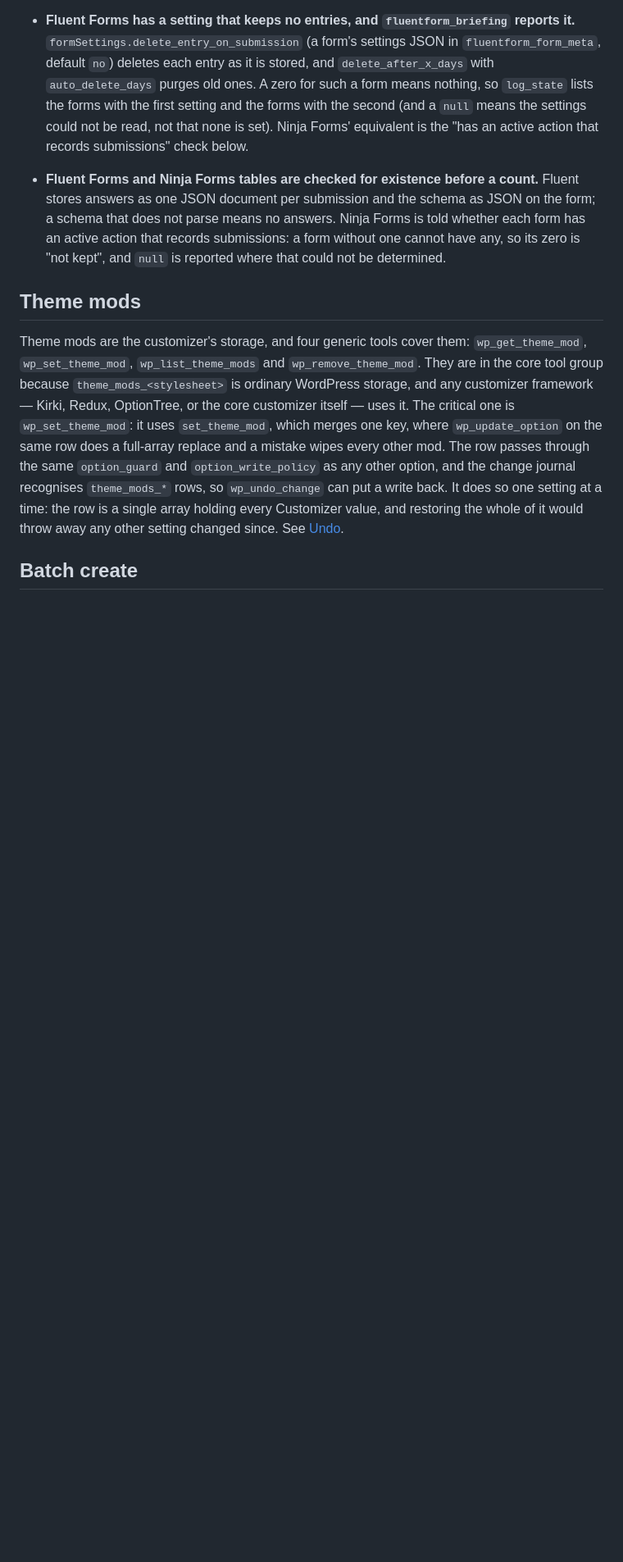
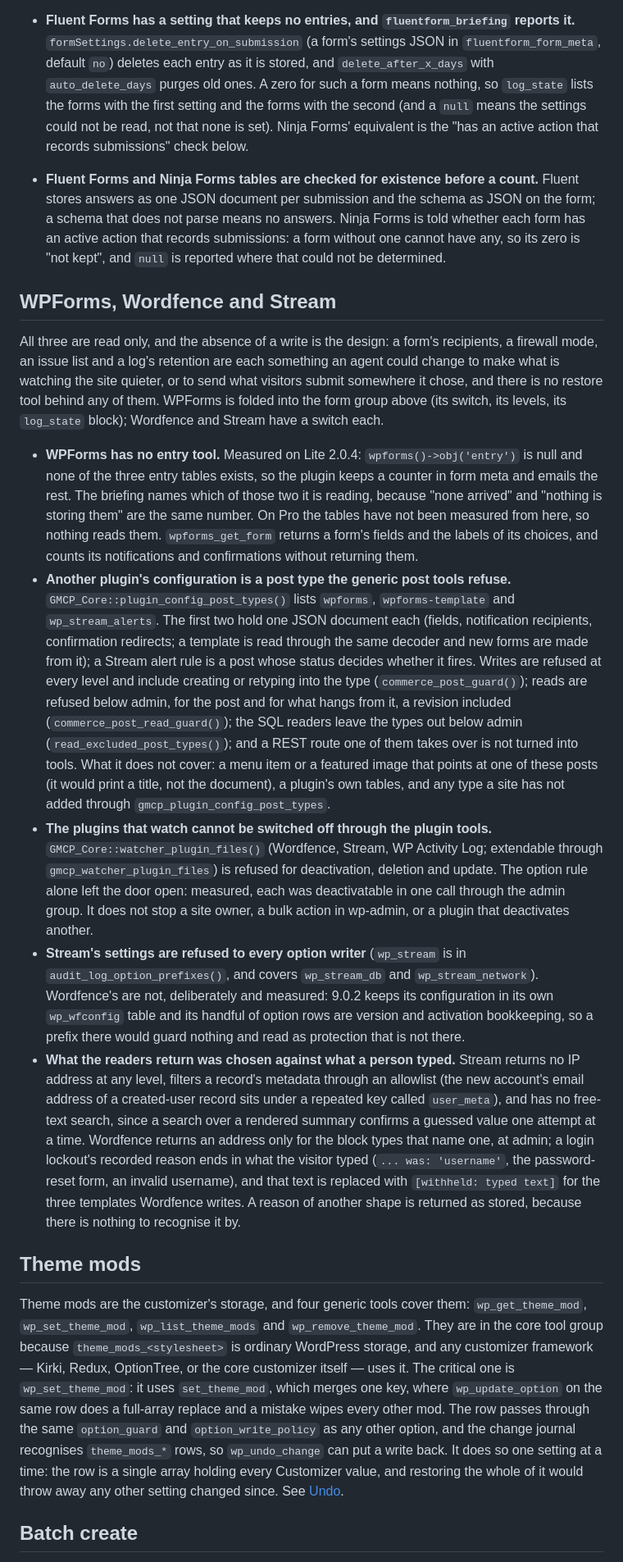
Before and after one commit to yorch/wp-guarded-mcp, a Markdown page: docs/guardrails.md, the part around the change. Shown at 82% size. Drawn GitHub-style; blank space fills up the shorter version.

Commit message:
docs(guardrails): describe the WPForms, Wordfence and Stream guards
#46 added three groups and two guards (the configuration-post list and the watcher-plugin
list) to README.md, readme.txt, AGENTS.md and the source, and nothing to docs/guardrails.md,
which is where the other groups say what they refuse and what they do not cover. After the
merge that page was the one place describing the form group as three plugins, with no mention
of a fourth or of the rules that make its withholding mean something.

One section, written against what the code does after the merge: why WPForms has no entry tool
(measured on Lite: no entries component, no tables), which post types the configuration rule
lists and which readers and writers ask it, what it deliberately does not cover (a menu item or
featured image pointing at one, a plugin's own tables, types a site has not added), what the
watcher-plugin rule refuses and what it cannot stop (a site owner, a bulk action in wp-admin,
a plugin that deactivates another), why Stream's option prefix exists and why Wordfence has no
equivalent, and what the readers withhold, including the login-lockout reason and the fact that
only three of Wordfence's templates are recognised.

Co-Authored-By: Claude Sonnet 5.5 <noreply@anthropic.com>
Claude-Session: https://claude.ai/code/session_01Kj7fTBm12dKEuEaEtZVufB

```diff
--- a/docs/guardrails.md
+++ b/docs/guardrails.md
@@ -1489,6 +1489,53 @@ re-read.
   has an active action that records submissions: a form without one cannot have any, so its
   zero is "not kept", and `null` is reported where that could not be determined.
 
+## WPForms, Wordfence and Stream
+
+All three are read only, and the absence of a write is the design: a form's recipients, a
+firewall mode, an issue list and a log's retention are each something an agent could change to
+make what is watching the site quieter, or to send what visitors submit somewhere it chose,
+and there is no restore tool behind any of them. WPForms is folded into the form group above
+(its switch, its levels, its `log_state` block); Wordfence and Stream have a switch each.
+
+- **WPForms has no entry tool.** Measured on Lite 2.0.4: `wpforms()->obj('entry')` is null and
+  none of the three entry tables exists, so the plugin keeps a counter in form meta and emails
+  the rest. The briefing names which of those two it is reading, because "none arrived" and
+  "nothing is storing them" are the same number. On Pro the tables have not been measured from
+  here, so nothing reads them. `wpforms_get_form` returns a form's fields and the labels of
+  its choices, and counts its notifications and confirmations without returning them.
+- **Another plugin's configuration is a post type the generic post tools refuse.**
+  `GMCP_Core::plugin_config_post_types()` lists `wpforms`, `wpforms-template` and
+  `wp_stream_alerts`. The first two hold one JSON document each (fields, notification
+  recipients, confirmation redirects; a template is read through the same decoder and new forms
+  are made from it); a Stream alert rule is a post whose status decides whether it fires. Writes
+  are refused at every level and include creating or retyping into the type
+  (`commerce_post_guard()`); reads are refused below admin, for the post and for what hangs from
+  it, a revision included (`commerce_post_read_guard()`); the SQL readers leave the types out
+  below admin (`read_excluded_post_types()`); and a REST route one of them takes over is not
+  turned into tools. What it does not cover: a menu item or a featured image that points at one
+  of these posts (it would print a title, not the document), a plugin's own tables, and any type
+  a site has not added through `gmcp_plugin_config_post_types`.
+- **The plugins that watch cannot be switched off through the plugin tools.**
+  `GMCP_Core::watcher_plugin_files()` (Wordfence, Stream, WP Activity Log; extendable through
+  `gmcp_watcher_plugin_files`) is refused for deactivation, deletion and update. The option rule
+  alone left the door open: measured, each was deactivatable in one call through the admin
+  group. It does not stop a site owner, a bulk action in wp-admin, or a plugin that deactivates
+  another.
+- **Stream's settings are refused to every option writer** (`wp_stream` is in
+  `audit_log_option_prefixes()`, and covers `wp_stream_db` and `wp_stream_network`).
+  Wordfence's are not, deliberately and measured: 9.0.2 keeps its configuration in its own
+  `wp_wfconfig` table and its handful of option rows are version and activation bookkeeping, so
+  a prefix there would guard nothing and read as protection that is not there.
+- **What the readers return was chosen against what a person typed.** Stream returns no IP
+  address at any level, filters a record's metadata through an allowlist (the new account's
+  email address of a created-user record sits under a repeated key called `user_meta`), and has
+  no free-text search, since a search over a rendered summary confirms a guessed value one
+  attempt at a time. Wordfence returns an address only for the block types that name one, at
+  admin; a login lockout's recorded reason ends in what the visitor typed (`... was:
+  'username'`, the password-reset form, an invalid username), and that text is replaced with
+  `[withheld: typed text]` for the three templates Wordfence writes. A reason of another shape is
+  returned as stored, because there is nothing to recognise it by.
+
 ## Theme mods
 
 Theme mods are the customizer's storage, and four generic tools cover them:
```
